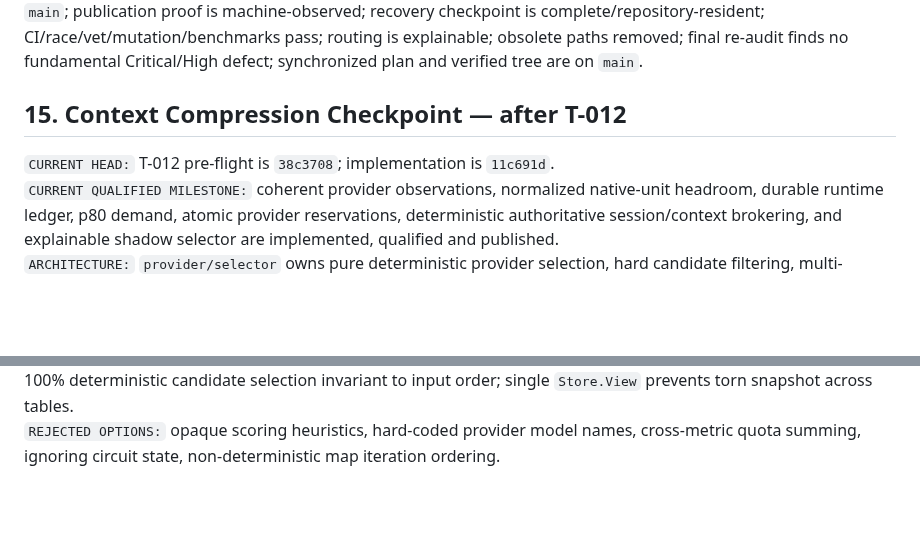
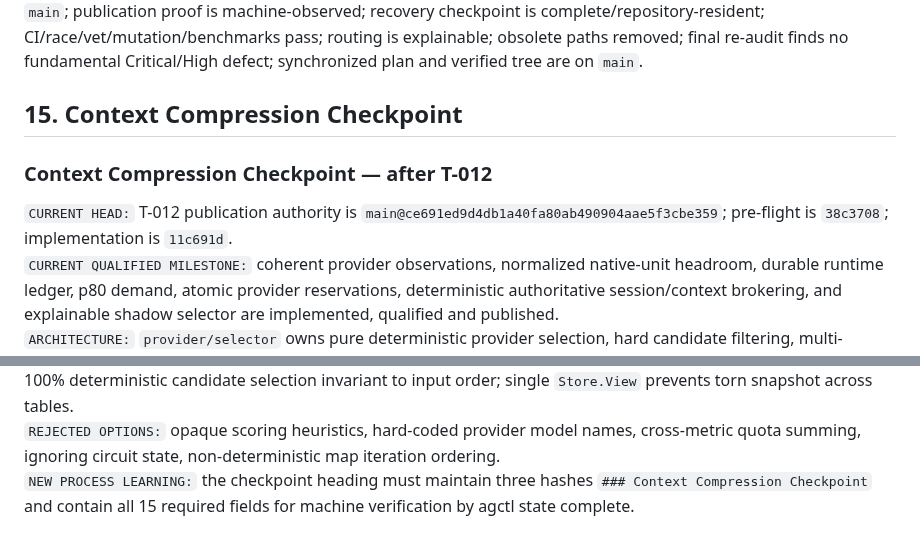
Before and after one commit to Homiakus/Antigravity-Progressive-Bootstrap, a Markdown page: MASTER_PLAN.md, 2 parts joined by grey strips. GitHub-like rendering; blank space fills up the shorter version.

Commit message:
docs(plan): align Context Compression Checkpoint with machine parser

```diff
--- a/MASTER_PLAN.md
+++ b/MASTER_PLAN.md
@@ -529,9 +529,11 @@ Atomic provider reservations close Critical F-004. Complete-claim SQL aggregatio
 
 No open Critical/High routing or engineering-control finding without explicit accepted boundary; Antigravity and Codex are first-class observation/execution providers; no guessed quota/model/session/demand semantics; demand/reservations remain native-unit compatible; reservations cannot oversubscribe under races; session reuse cannot exceed authoritative context or invent affinity; TaskEnvelope makes handoff conversation-independent; stale plan cannot start affected writes; unsafe effects use existing `IN_DOUBT`; only fenced Commit Coordinator writes `main`; publication proof is machine-observed; recovery checkpoint is complete/repository-resident; CI/race/vet/mutation/benchmarks pass; routing is explainable; obsolete paths removed; final re-audit finds no fundamental Critical/High defect; synchronized plan and verified tree are on `main`.
 
-## 15. Context Compression Checkpoint — after T-012
+## 15. Context Compression Checkpoint
 
-`CURRENT HEAD:` T-012 pre-flight is `38c3708`; implementation is `11c691d`.
+### Context Compression Checkpoint — after T-012
+
+`CURRENT HEAD:` T-012 publication authority is `main@ce691ed9d4db1a40fa80ab490904aae5f3cbe359`; pre-flight is `38c3708`; implementation is `11c691d`.
 `CURRENT QUALIFIED MILESTONE:` coherent provider observations, normalized native-unit headroom, durable runtime ledger, p80 demand, atomic provider reservations, deterministic authoritative session/context brokering, and explainable shadow selector are implemented, qualified and published.
 `ARCHITECTURE:` `provider/selector` owns pure deterministic provider selection, hard candidate filtering, multi-dimensional soft scoring, tie-breaking, and atomic StoreSource reading; integrates `provider/demand`, `provider/session`, `provider/capacity`, and `provider/reservation`.
 `CRITICAL INVARIANTS:` I-001, I-002, I-005, I-010, I-011, I-018, I-020, I-021, I-023..I-027, I-033..I-037 plus I-008/I-009 publication fencing.
@@ -545,3 +547,4 @@ No open Critical/High routing or engineering-control finding without explicit ac
 `VERIFICATION COMMANDS:` `go test ./internal/harness/provider/selector`; `go test ./...`; `go test -race ./internal/harness/provider/selector`; `go vet ./...`; `go test ./internal/harness/provider/selector -run '^$' -bench '^BenchmarkSelectorEvaluate100Candidates$' -benchtime=1x -benchmem`; all existing harness smoke benchmarks; Windows `go test ./...`.
 `IMPORTANT DECISIONS:` pure shadow selector without write leases; hard filters eliminate unviable candidates early with stable machine-readable reasons; multi-dimensional soft score combines headroom, reset horizon, session reuse bonus, reliability, switch penalty, and uncertainty penalty; strict tie-breaking across 8 dimensions ensures 100% deterministic candidate selection invariant to input order; single `Store.View` prevents torn snapshot across tables.
 `REJECTED OPTIONS:` opaque scoring heuristics, hard-coded provider model names, cross-metric quota summing, ignoring circuit state, non-deterministic map iteration ordering.
+`NEW PROCESS LEARNING:` the checkpoint heading must maintain three hashes `### Context Compression Checkpoint` and contain all 15 required fields for machine verification by agctl state complete.
```
